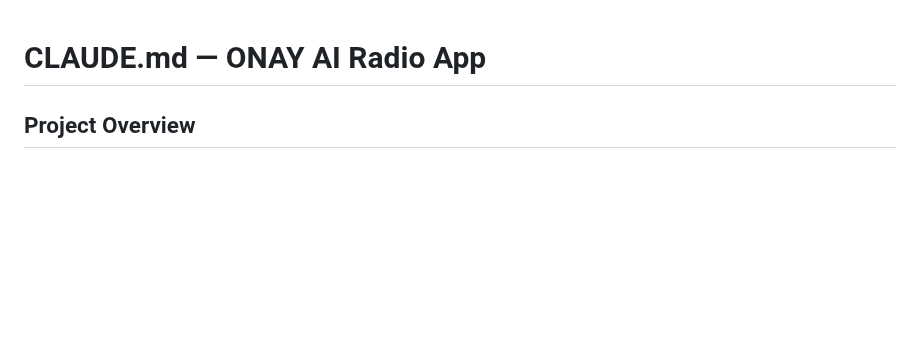
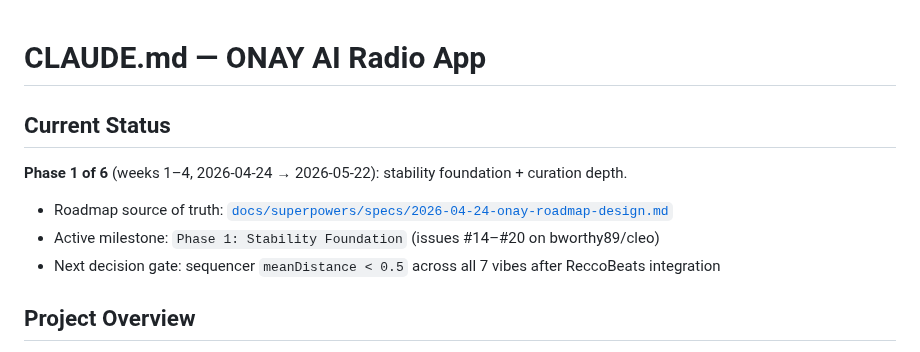
Before and after one commit to bworthy89/cleo, a Markdown page: CLAUDE.md, the part around the change. GitHub-like rendering; blank space fills up the shorter version.

Commit message:
docs(CLAUDE): track current roadmap phase + active milestone
Add "Current Status" section pointing at the active phase, active GitHub
milestone, and next decision gate. Updated when crossing phase boundaries.

Source of truth remains docs/superpowers/specs/2026-04-24-onay-roadmap-design.md.

Co-Authored-By: Claude Opus 4.7 (1M context) <noreply@anthropic.com>

```diff
--- a/CLAUDE.md
+++ b/CLAUDE.md
@@ -1,4 +1,10 @@
 # CLAUDE.md — ONAY AI Radio App
+
+## Current Status
+**Phase 1 of 6** (weeks 1–4, 2026-04-24 → 2026-05-22): stability foundation + curation depth.
+- Roadmap source of truth: [`docs/superpowers/specs/2026-04-24-onay-roadmap-design.md`](docs/superpowers/specs/2026-04-24-onay-roadmap-design.md)
+- Active milestone: `Phase 1: Stability Foundation` (issues #14–#20 on bworthy89/cleo)
+- Next decision gate: sequencer `meanDistance < 0.5` across all 7 vibes after ReccoBeats integration
 
 ## Project Overview
 React Native / Expo SDK 55 iOS app. AI radio host named **ONAY** (pronounced "Oh-Nay"). The
```
